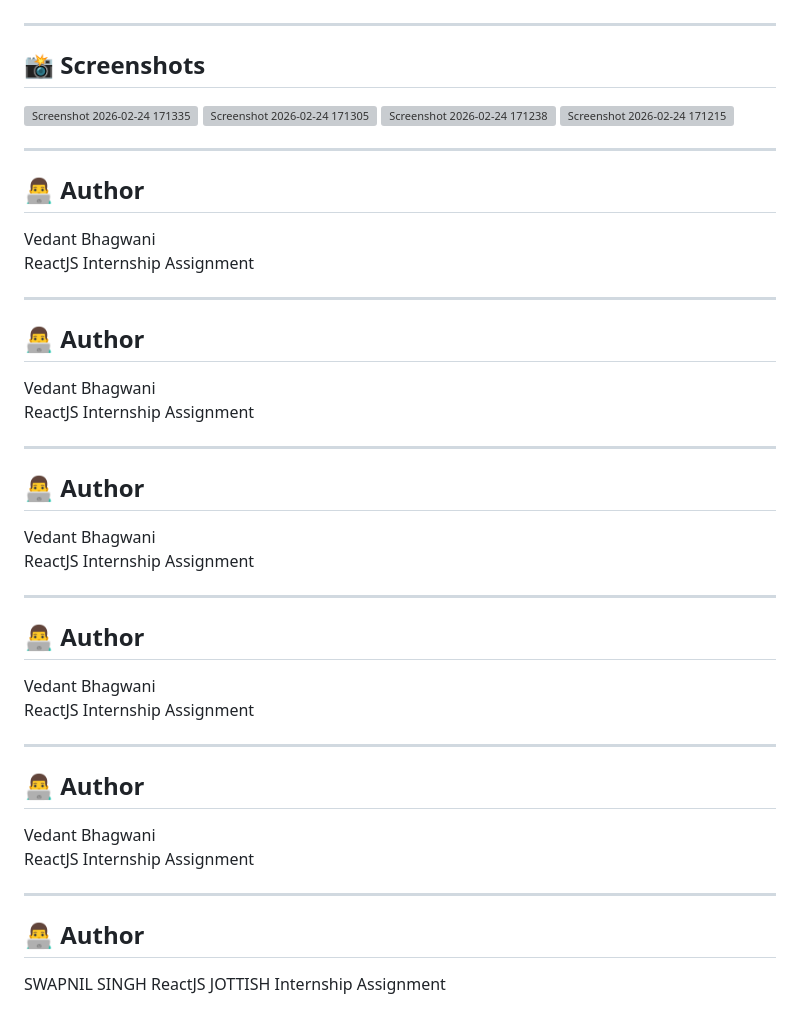
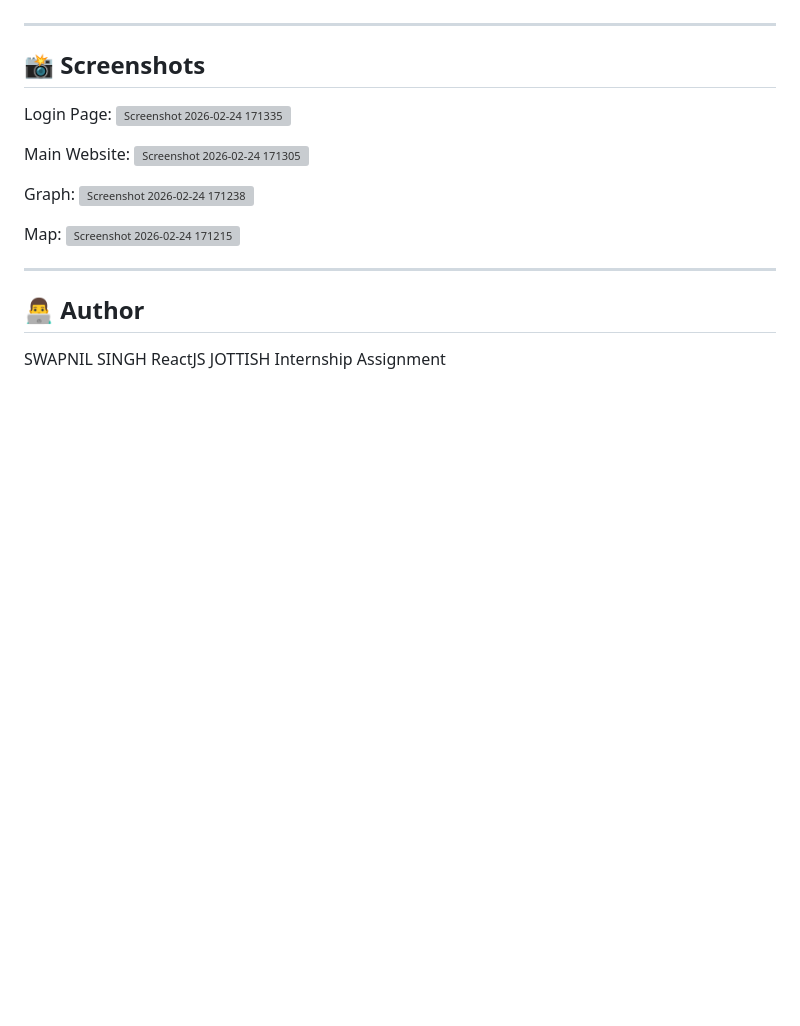
Before and after one commit to swapnilsing/react_app, a Markdown page: README.md, the part around the change. Drawn GitHub-style; blank space fills up the shorter version; grey boxes are pictures that could not be loaded.

```diff
--- a/README.md
+++ b/README.md
@@ -504,54 +504,17 @@ Login → List → Details (Chart + Map) → Capture Photo
 ---
 
 ## 📸 Screenshots
+Login Page:
 <img width="1578" height="542" alt="Screenshot 2026-02-24 171335" src="https://github.com/user-attachments/assets/f5787afe-daa0-4e6a-8409-4a875923a0f4" />
 
-
+Main Website:
 <img width="1655" height="636" alt="Screenshot 2026-02-24 171305" src="https://github.com/user-attachments/assets/3825738c-d7a7-44e8-8bfc-cc5d8e2795b3" />
 
-
+Graph:
 <img width="1082" height="679" alt="Screenshot 2026-02-24 171238" src="https://github.com/user-attachments/assets/5cc7b927-8b89-4c59-8e74-3b1afd63b255" />
 
-
+Map:
 <img width="1064" height="497" alt="Screenshot 2026-02-24 171215" src="https://github.com/user-attachments/assets/7bdb0715-fa3c-4d5d-a540-eee195faa34e" />
-
-
----
-
-## 👨‍💻 Author
-
-Vedant Bhagwani
-ReactJS Internship Assignment
-
----
-
-## 👨‍💻 Author
-
-Vedant Bhagwani
-ReactJS Internship Assignment
-
----
-
-## 👨‍💻 Author
-
-Vedant Bhagwani
-ReactJS Internship Assignment
-
-
----
-
-## 👨‍💻 Author
-
-Vedant Bhagwani
-ReactJS Internship Assignment
-
-
----
-
-## 👨‍💻 Author
-
-Vedant Bhagwani
-ReactJS Internship Assignment
 
 
 
```
